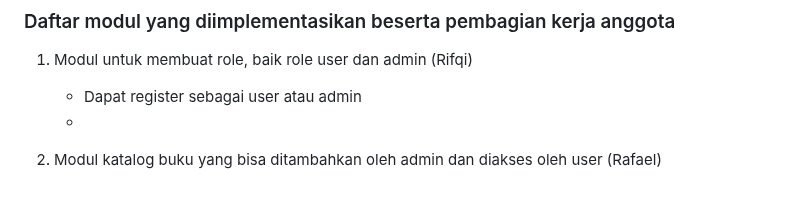
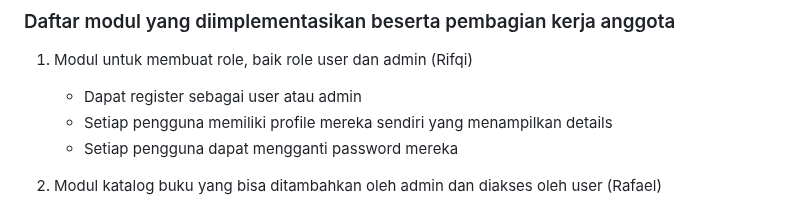
Before and after one commit to PBP-F-F05/InkWanderers-Mobile, a Markdown page: README.md, the part around the change. Drawn GitHub-style.

```diff
--- a/README.md
+++ b/README.md
@@ -16,7 +16,8 @@ Batasan collection maksimal 10 buku adalah pengingat penting untuk tetap fokus p
 ### Daftar modul yang diimplementasikan beserta pembagian kerja anggota
 1. Modul untuk membuat role, baik role user dan admin (Rifqi)
     - Dapat register sebagai user atau admin
-    -
+    - Setiap pengguna memiliki profile mereka sendiri yang menampilkan details
+    - Setiap pengguna dapat mengganti password mereka
 2. Modul katalog buku yang bisa ditambahkan oleh admin dan diakses oleh user (Rafael)
     - Admin dapat menambahkan sebanyak-banyaknya buku ke dalam katalog
     - Admin dapat menghapus buku dari katalog
```
